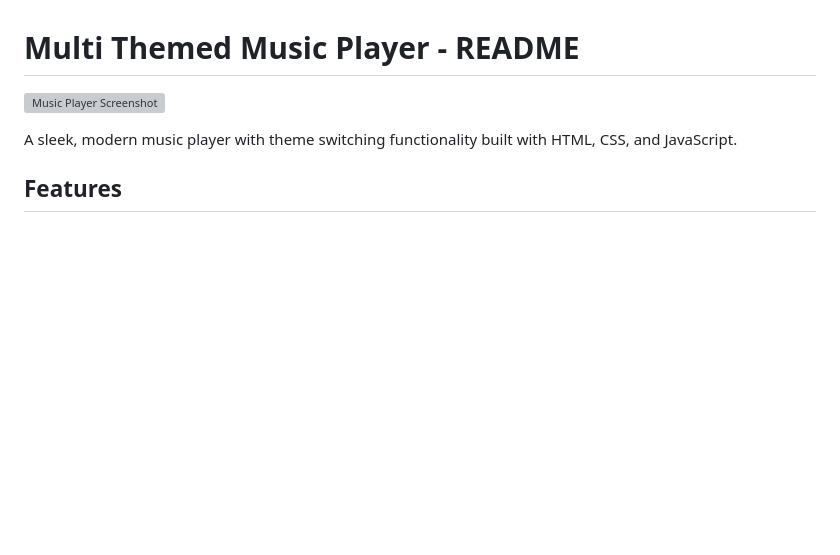
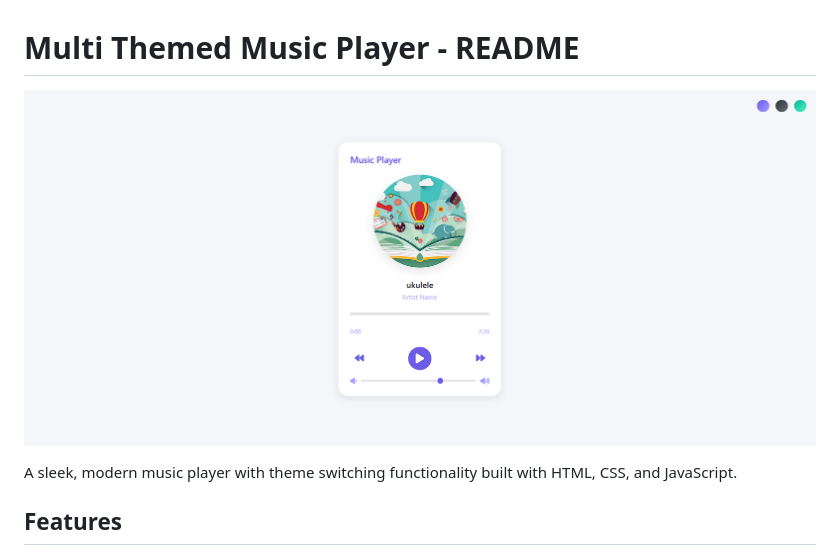
Before and after one commit to Spoidarman/Multi-Themed-Music-Player, a Markdown page: README.md, the part around the change. GitHub-like rendering; blank space fills up the shorter version; grey boxes are pictures that could not be loaded.

```diff
--- a/README.md
+++ b/README.md
@@ -1,6 +1,6 @@
 # Multi Themed Music Player - README
 
-![Music Player Screenshot](music-purple.png)
+![Music Player Screenshot](./images/music-purple.png)
 
 A sleek, modern music player with theme switching functionality built with HTML, CSS, and JavaScript.
 
```
